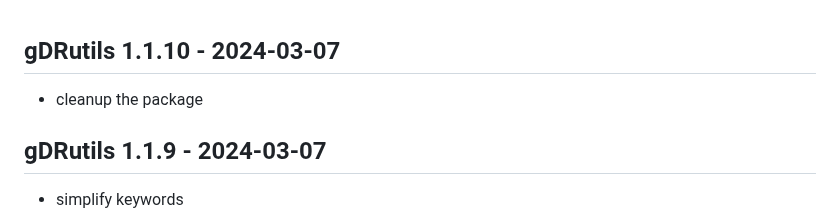
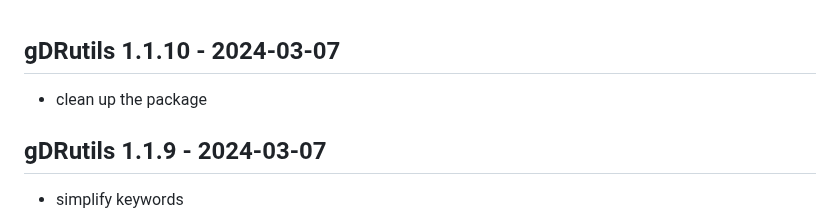
Before and after one commit to gdrplatform/gDRutils, a Markdown page: NEWS.md, the part around the change. Rendered like a GitHub page.

Commit message:
refactor: fix typo (III)

```diff
--- a/NEWS.md
+++ b/NEWS.md
@@ -1,5 +1,5 @@
 ## gDRutils 1.1.10 - 2024-03-07
-- cleanup the package
+- clean up the package
 
 ## gDRutils 1.1.9 - 2024-03-07
 * simplify keywords
```
